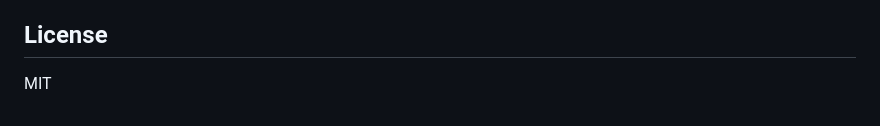
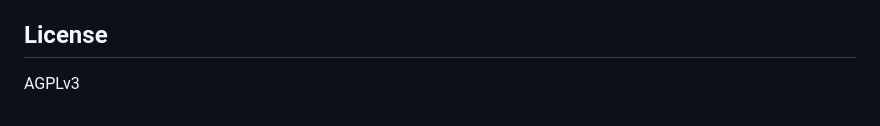
Before and after one commit to iantbutler01/cleoapp, a Markdown page: README.md, the part around the change. GitHub-like rendering.

Commit message:
Change license from MIT to AGPLv3

```diff
--- a/README.md
+++ b/README.md
@@ -158,4 +158,4 @@ The daemon runs as a menu bar app with the following behavior:
 
 ## License
 
-MIT
+AGPLv3
```
